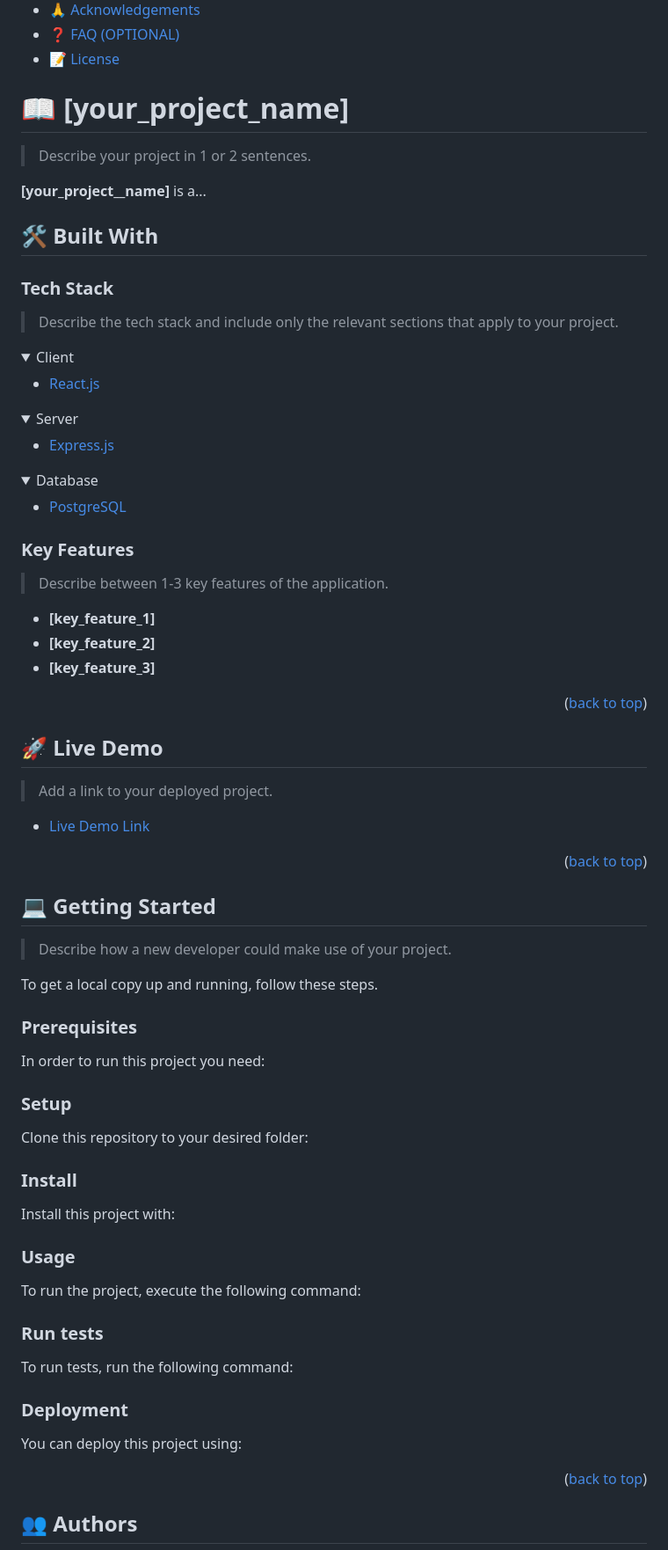
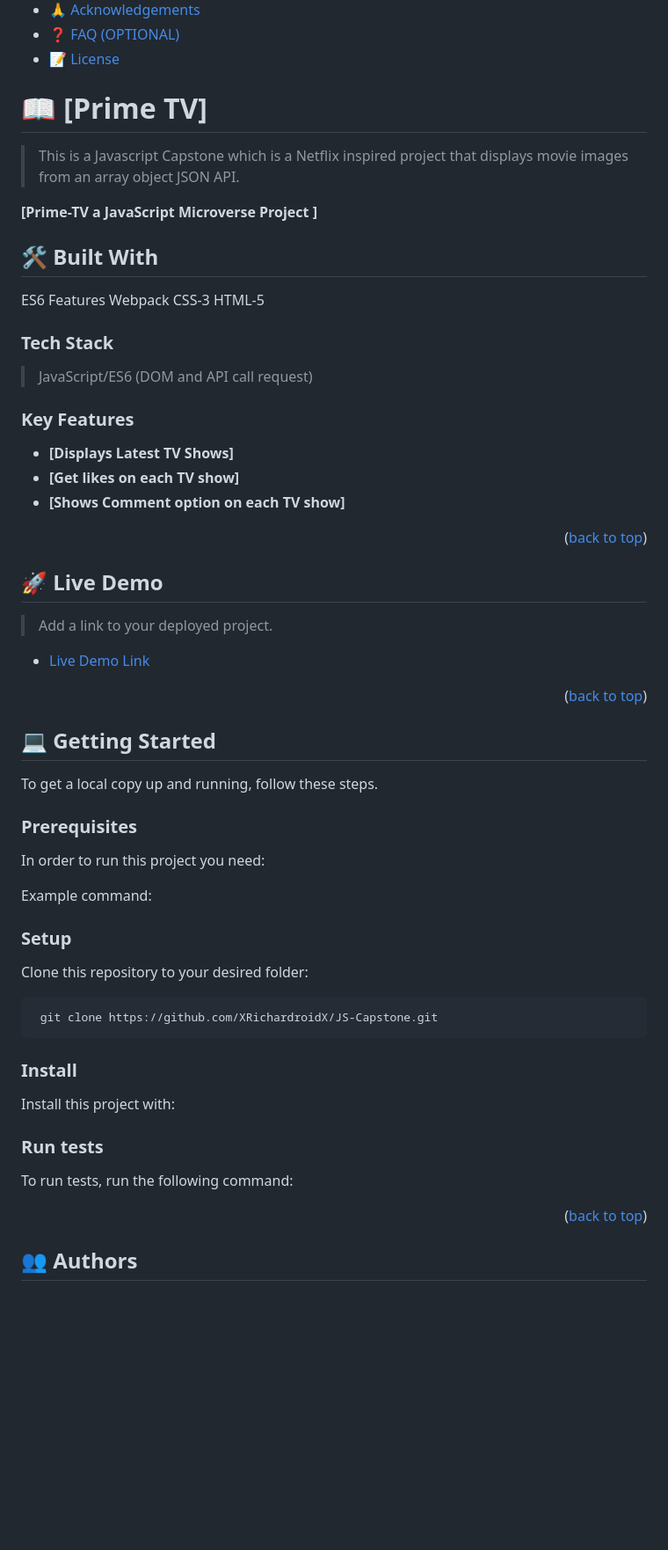
Before and after one commit to XRichardroidX/JS-Capstone, a Markdown page: README.md, the part around one of its changes. Shown at 88% size. GitHub-like rendering; folded sections open; blank space fills up the shorter version.

````diff
--- a/README.md
+++ b/README.md
@@ -60,48 +60,28 @@ After you're finished please remove all the comments and instructions!
 
 <!-- PROJECT DESCRIPTION -->
 
-# 📖 [your_project_name] <a name="about-project"></a>
+# 📖 [Prime TV] <a name="about-project"></a>
 
-> Describe your project in 1 or 2 sentences.
+> This is a Javascript Capstone which is a Netflix inspired project that displays movie images from an array object JSON API.
 
-**[your_project__name]** is a...
+**[Prime-TV a JavaScript Microverse Project ]**
 
 ## 🛠 Built With <a name="built-with"></a>
-
+ES6 Features
+Webpack
+CSS-3
+HTML-5
 ### Tech Stack <a name="tech-stack"></a>
 
-> Describe the tech stack and include only the relevant sections that apply to your project.
-
-<details>
-  <summary>Client</summary>
-  <ul>
-    <li><a href="https://reactjs.org/">React.js</a></li>
-  </ul>
-</details>
-
-<details>
-  <summary>Server</summary>
-  <ul>
-    <li><a href="https://expressjs.com/">Express.js</a></li>
-  </ul>
-</details>
-
-<details>
-<summary>Database</summary>
-  <ul>
-    <li><a href="https://www.postgresql.org/">PostgreSQL</a></li>
-  </ul>
-</details>
+> JavaScript/ES6 (DOM and API call request)
 
 <!-- Features -->
 
 ### Key Features <a name="key-features"></a>
 
-> Describe between 1-3 key features of the application.
-
-- **[key_feature_1]**
-- **[key_feature_2]**
-- **[key_feature_3]**
+- **[Displays Latest TV Shows]**
+- **[Get likes on each TV show]**
+- **[Shows Comment option on each TV show]**
 
 <p align="right">(<a href="#readme-top">back to top</a>)</p>
 
@@ -119,32 +99,29 @@ After you're finished please remove all the comments and instructions!
 
 ## 💻 Getting Started <a name="getting-started"></a>
 
-> Describe how a new developer could make use of your project.
-
 To get a local copy up and running, follow these steps.
 
 ### Prerequisites
 
 In order to run this project you need:
 
-<!--
 Example command:
 
-```sh
- gem install rails
-```
- -->
 
 ### Setup
 
 Clone this repository to your desired folder:
 
-<!--
-Example commands:
 
 ```sh
-  cd my-folder
-  git clone git@github.com:myaccount/my-project.git
+ git clone https://github.com/XRichardroidX/JS-Capstone.git
+```
+
+<!--
+Example command:
+
+```sh
+  cd JS-Capstone
 ```
 --->
 
@@ -156,20 +133,7 @@ Install this project with:
 Example command:
 
 ```sh
-  cd my-project
-  gem install
-```
---->
-
-### Usage
-
-To run the project, execute the following command:
-
-<!--
-Example command:
-
-```sh
-  rails server
+  npm install i
 ```
 --->
 
@@ -181,21 +145,9 @@ To run tests, run the following command:
 Example command:
 
 ```sh
-  bin/rails test test/models/article_test.rb
+  npm run test
 ```
 --->
-
-### Deployment
-
-You can deploy this project using:
-
-<!--
-Example:
-
-```sh
-
-```
- -->
 
 <p align="right">(<a href="#readme-top">back to top</a>)</p>
 
````
Also changed, not shown: other parts of README.md (+8 -36 lines).
